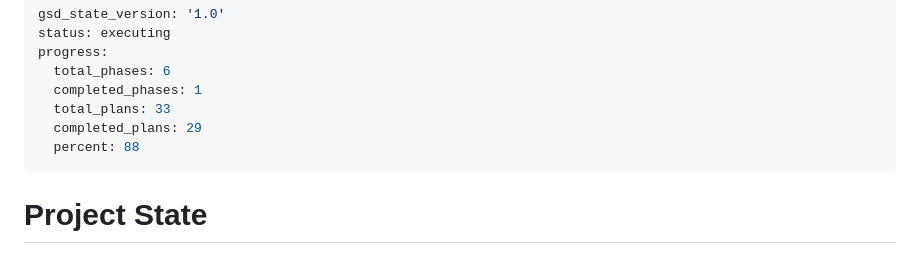
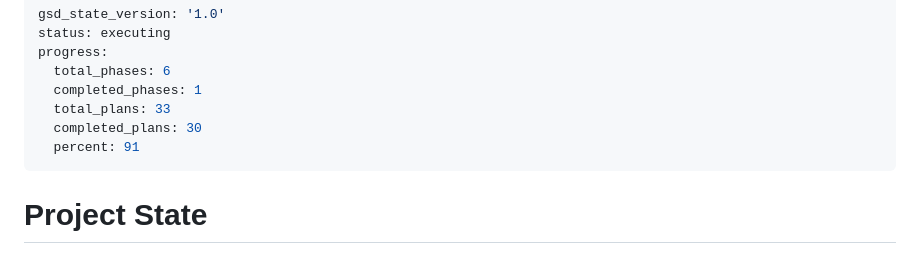
Before and after one commit to danieljamesjohnson/compress_video, a Markdown page: .planning/STATE.md, the part around one of its changes. GitHub-like rendering.

```diff
--- a/.planning/STATE.md
+++ b/.planning/STATE.md
@@ -5,8 +5,8 @@ progress:
   total_phases: 6
   completed_phases: 1
   total_plans: 33
-  completed_plans: 29
-  percent: 88
+  completed_plans: 30
+  percent: 91
 ---
 
 # Project State
```
Also changed, not shown: other parts of .planning/STATE.md (+5 -4 lines), .planning/ROADMAP.md (+1 -1 lines), 1 other file.
